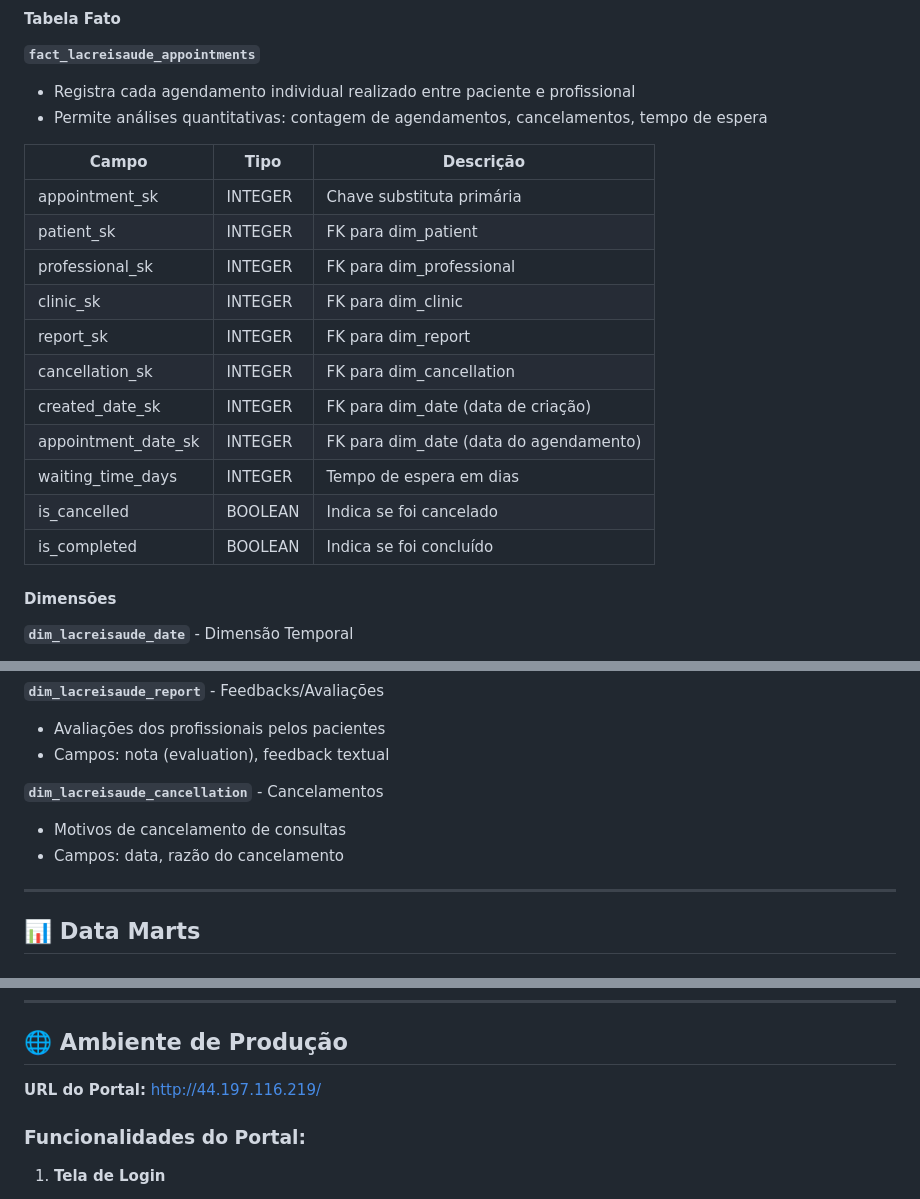
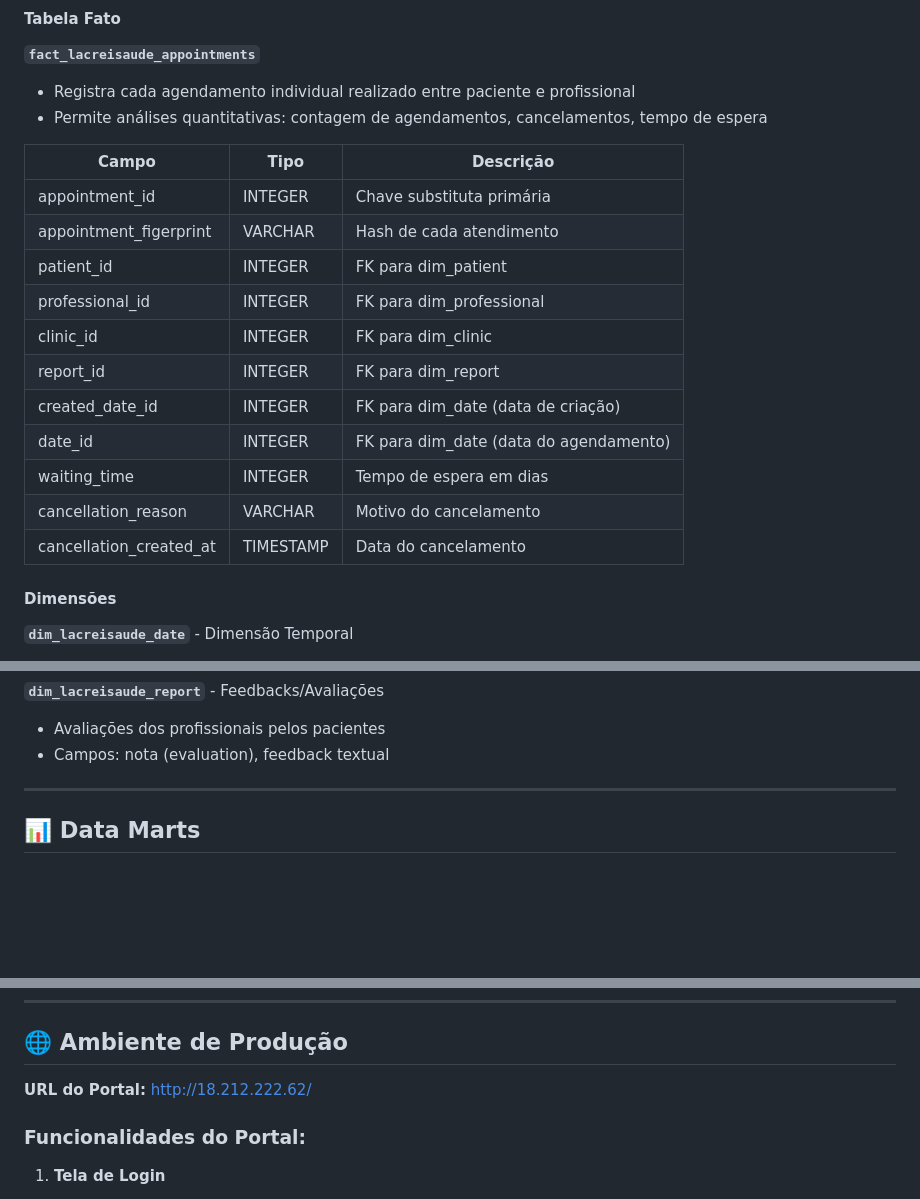
Before and after one commit to ICEI-PUC-Minas-PMV-SI/pmv-si-2025-2-pe4-t3-lacrei_insights, a Markdown page: docs/development.md, 3 parts joined by grey strips. Drawn GitHub-style; blank space fills up the shorter version.

Commit message:
Revise appointment schema and cancellation info
Updated appointment fields and added cancellation details in development documentation.

```diff
--- a/docs/development.md
+++ b/docs/development.md
@@ -53,17 +53,17 @@ As tabelas a seguir apresentam os requisitos funcionais e não-funcionais que re
 
 | Campo | Tipo | Descrição |
 |-------|------|-----------|
-| appointment_sk | INTEGER | Chave substituta primária |
-| patient_sk | INTEGER | FK para dim_patient |
-| professional_sk | INTEGER | FK para dim_professional |
-| clinic_sk | INTEGER | FK para dim_clinic |
-| report_sk | INTEGER | FK para dim_report |
-| cancellation_sk | INTEGER | FK para dim_cancellation |
-| created_date_sk | INTEGER | FK para dim_date (data de criação) |
-| appointment_date_sk | INTEGER | FK para dim_date (data do agendamento) |
-| waiting_time_days | INTEGER | Tempo de espera em dias |
-| is_cancelled | BOOLEAN | Indica se foi cancelado |
-| is_completed | BOOLEAN | Indica se foi concluído |
+| appointment_id | INTEGER | Chave substituta primária |
+| appointment_figerprint | VARCHAR | Hash de cada atendimento |
+| patient_id | INTEGER | FK para dim_patient |
+| professional_id | INTEGER | FK para dim_professional |
+| clinic_id | INTEGER | FK para dim_clinic |
+| report_id | INTEGER | FK para dim_report |
+| created_date_id | INTEGER | FK para dim_date (data de criação) |
+| date_id | INTEGER | FK para dim_date (data do agendamento) |
+| waiting_time | INTEGER | Tempo de espera em dias |
+| cancellation_reason | VARCHAR | Motivo do cancelamento |
+| cancellation_created_at | TIMESTAMP | Data do cancelamento |
 
 #### Dimensões
 
@@ -85,10 +85,6 @@ As tabelas a seguir apresentam os requisitos funcionais e não-funcionais que re
 **`dim_lacreisaude_report`** - Feedbacks/Avaliações
 - Avaliações dos profissionais pelos pacientes
 - Campos: nota (evaluation), feedback textual
-
-**`dim_lacreisaude_cancellation`** - Cancelamentos
-- Motivos de cancelamento de consultas
-- Campos: data, razão do cancelamento
 
 ---
 
@@ -161,7 +157,7 @@ Agregação mensal por profissional com métricas de atendimentos.
 
 ## 🌐 Ambiente de Produção
 
-**URL do Portal:** http://44.197.116.219/
+**URL do Portal:** http://18.212.222.62/
 
 ### Funcionalidades do Portal:
 
```
